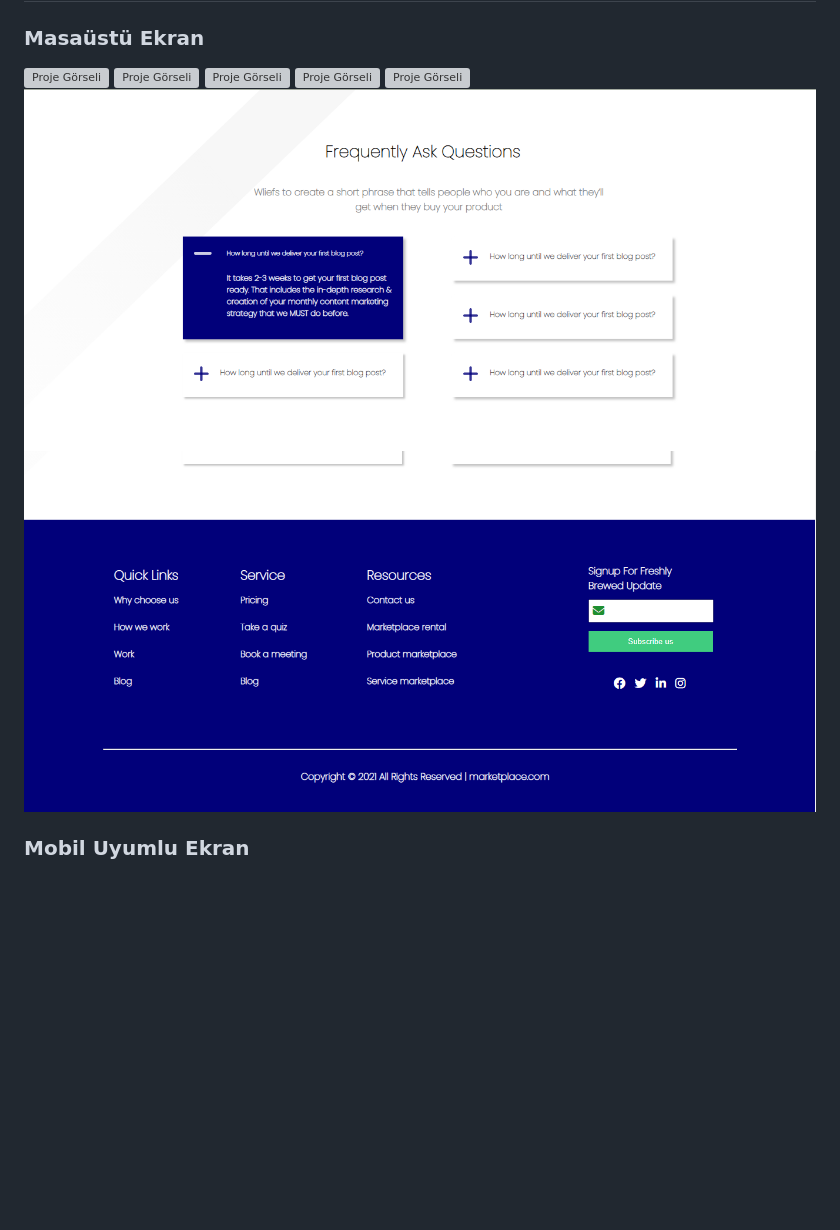
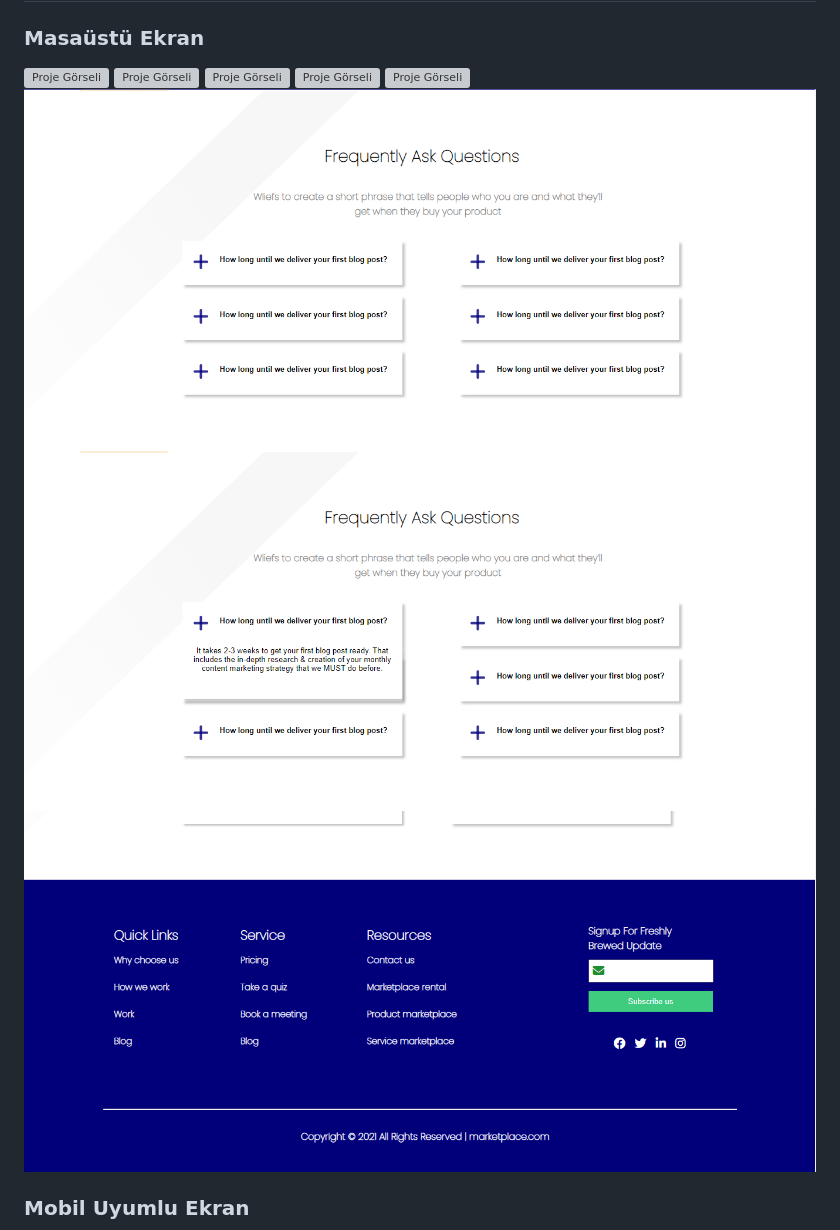
Before and after one commit to emresrl/project-3, a Markdown page: README.md, the part around the change printed below. GitHub-like rendering; pictures changed too: screenshots/d6.png, screenshots/d7.png, screenshots/d8.png (added); blank space fills up the shorter version; grey boxes are pictures that could not be loaded.

```diff
--- a/README.md
+++ b/README.md
@@ -8,6 +8,7 @@
 ![Proje Görseli](/screenshots/d5.png)
 ![Proje Görseli](/screenshots/d6.png)
 ![Proje Görseli](/screenshots/d7.png)
+![Proje Görseli](/screenshots/d8.png)
 
 ### Mobil Uyumlu Ekran
 ![Proje Görseli](/screenshots/r1.png)
```
Also changed, not shown: other parts of README.md (+1 -0 lines), screenshots/r6.png, screenshots/r7.png, screenshots/r8.png (added), 2 other files.
